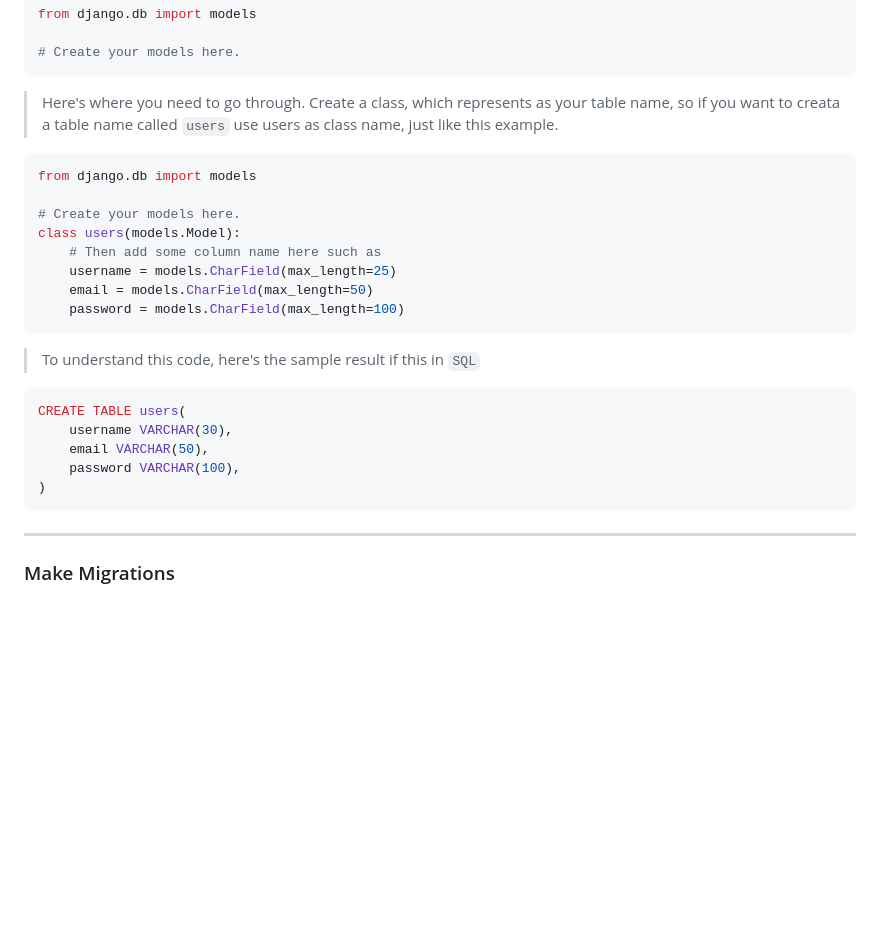
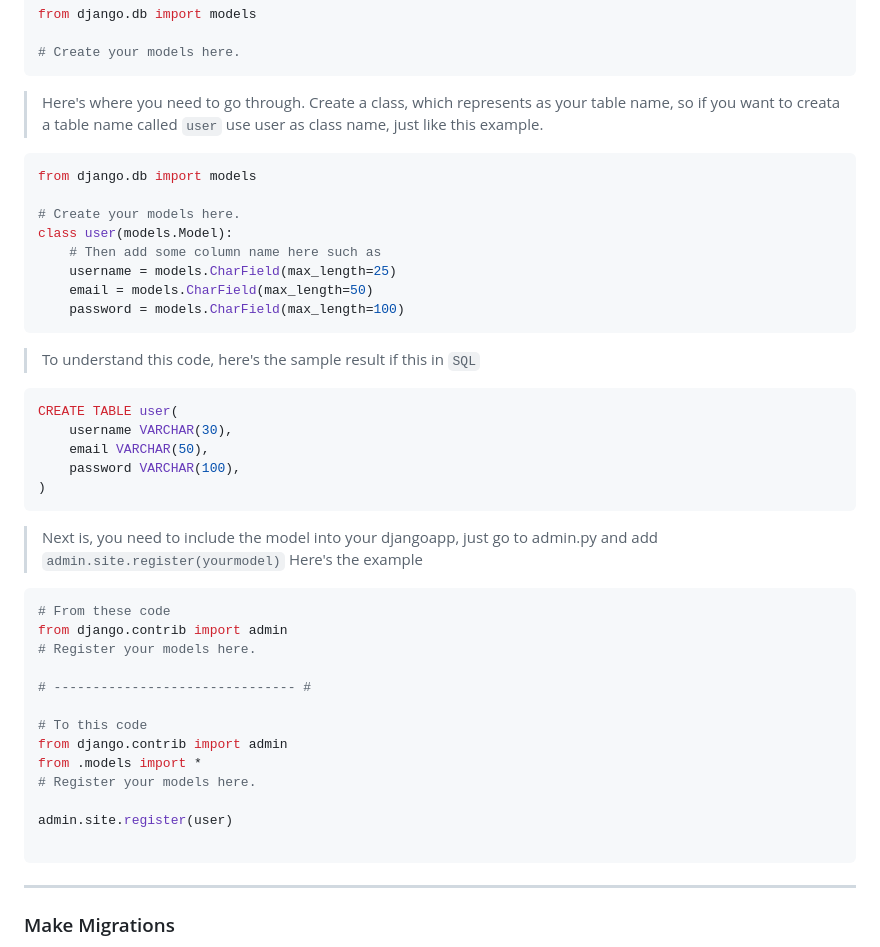
Before and after one commit to RyannKim327/DjangoPractice, a Markdown page: ReadMe.md, the part around the change. GitHub-like rendering; blank space fills up the shorter version.

Commit message:
03-27-24 18:18 [Update ReadMe.md]

````diff
--- a/ReadMe.md
+++ b/ReadMe.md
@@ -294,12 +294,12 @@ from django.db import models
 
 # Create your models here.
 ```
-> Here's where you need to go through. Create a class, which represents as your table name, so if you want to creata a table name called `users` use users as class name, just like this example.
+> Here's where you need to go through. Create a class, which represents as your table name, so if you want to creata a table name called `user` use user as class name, just like this example.
 ```Python
 from django.db import models
 
 # Create your models here.
-class users(models.Model):
+class user(models.Model):
 	# Then add some column name here such as
 	username = models.CharField(max_length=25)
 	email = models.CharField(max_length=50)
@@ -307,11 +307,28 @@ class users(models.Model):
 ```
 > To understand this code, here's the sample result if this in `SQL`
 ```SQL
-CREATE TABLE users(
+CREATE TABLE user(
 	username VARCHAR(30),
 	email VARCHAR(50),
 	password VARCHAR(100),
 )
+```
+> Next is, you need to include the model into your djangoapp, just go to admin.py and add `admin.site.register(yourmodel)` Here's the example
+
+``` Python
+# From these code
+from django.contrib import admin
+# Register your models here.
+
+# ------------------------------- #
+
+# To this code
+from django.contrib import admin
+from .models import *
+# Register your models here.
+
+admin.site.register(user)
+
 ```
 ---
 <h3 id="makemigrations">Make Migrations</h3>
````
